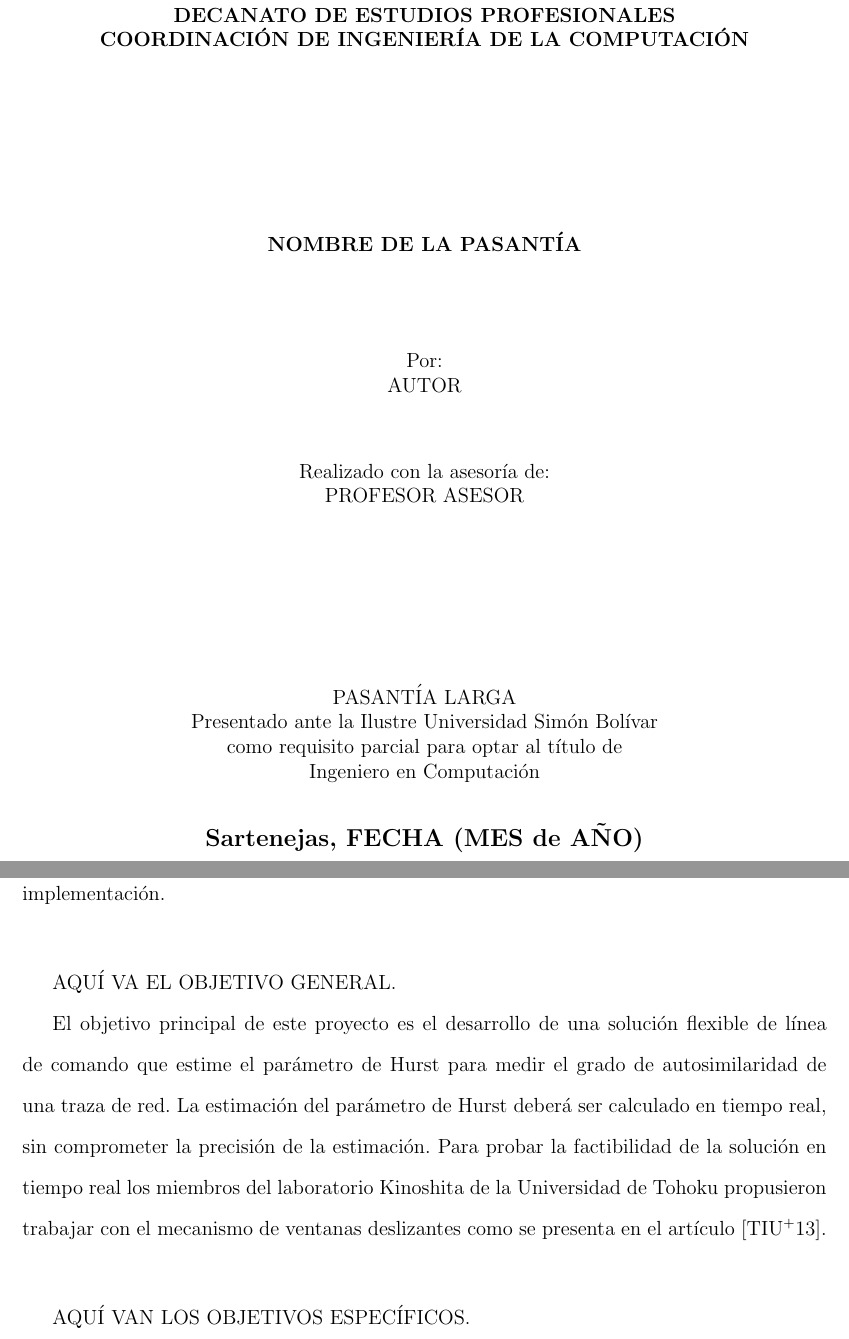
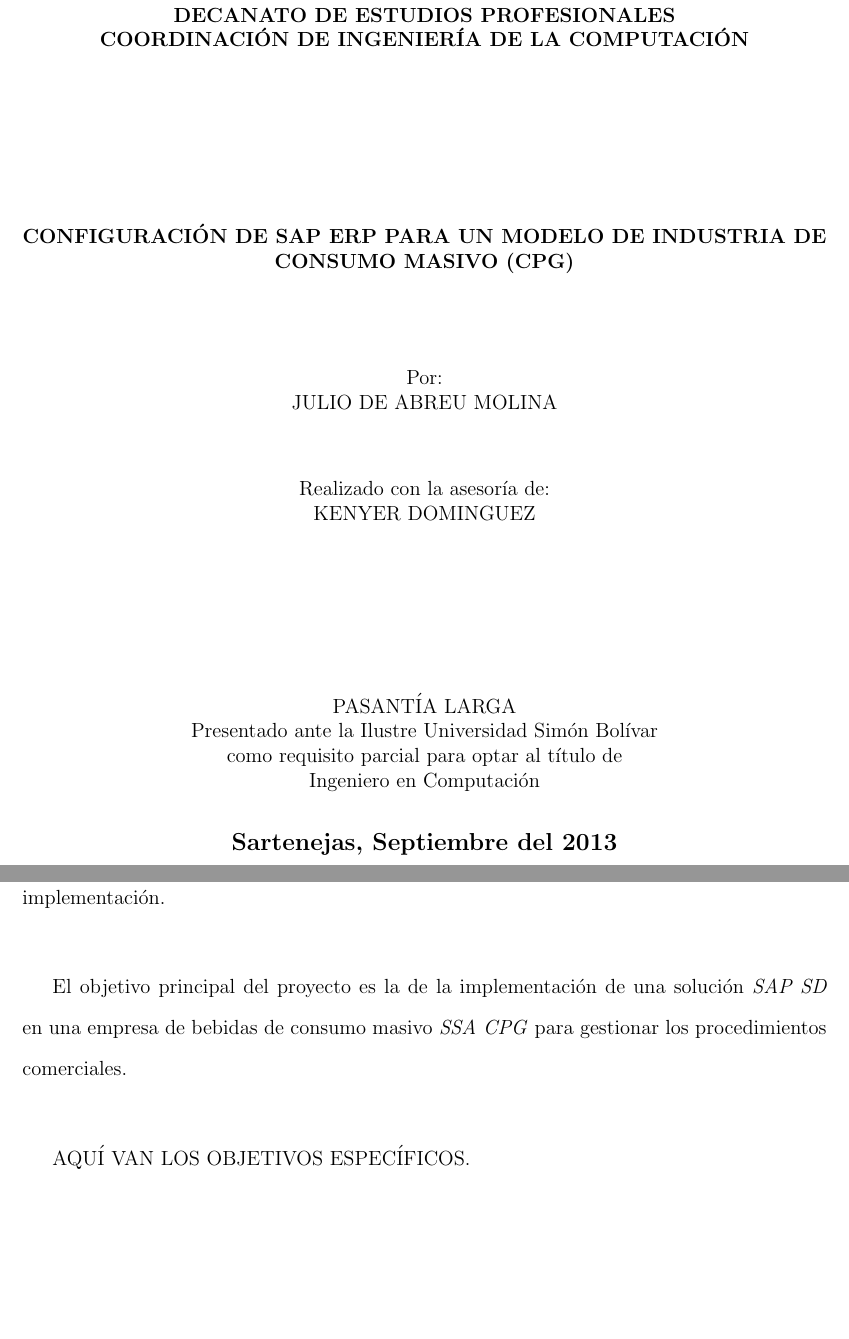
Before and after one commit to jam1987/pasantia, a LaTeX thesis (thesis.tex, which reads acta.tex, intro.tex, title.tex): two parts of pages 1 and 11 of 48, joined at a grey line, cut so that both start at the same text, the shorter picture padded with empty space. The pictures show the PDF file thesis.pdf that the author committed with the source.

Commit message:
Modificado titulo, acta y objetivo general

```diff
--- a/acta.tex
+++ b/acta.tex
@@ -23,7 +23,7 @@
 \bigskip
 
 % Aqui coloca el nombre de su proyecto de grado/pasantia larga.
-\textsc{\bfseries NOMBRE DE LA PASANT\'IA}
+\textsc{\bfseries CONFIGURACI'ON DE SAP ERP PARA UN MODELO DE INDUSTRIA DE CONSUMO MASIVO (CPG)}
 
 \bigskip
 \bigskip
@@ -34,7 +34,7 @@
 \centering
 Presentado por: \\
 % Aqui coloca su nombre.
-\textsc{\bfseries AUTOR} \\
+\textsc{\bfseries JULIO DE ABREU MOLINA} \\
 
 \bigskip
 \bigskip
--- a/intro.tex
+++ b/intro.tex
@@ -67,16 +67,7 @@
 %Puedes quitar esto(es opcional)
 \vspace{5 mm}
 
-AQU\'I VA EL OBJETIVO GENERAL.
-
-El objetivo principal de este proyecto es el desarrollo de una soluci'on
-flexible de l'inea de comando que estime el par'ametro de Hurst para medir el
-grado de autosimilaridad de una traza de red. La estimaci'on del par'ametro de
-Hurst deber'a ser calculado en tiempo real, sin comprometer la precisi'on de la
-estimaci'on. Para probar la factibilidad de la soluci'on en tiempo real los
-miembros del laboratorio Kinoshita de la Universidad de Tohoku propusieron
-trabajar con el mecanismo de ventanas deslizantes como se presenta en el
-art'iculo \cite{TakahashiAkinori:20070913}.
+\indent El objetivo principal del proyecto es la de la implementaci'on de una soluci'on \emph{SAP SD} en una empresa de bebidas de consumo masivo \emph{SSA CPG} para gestionar los procedimientos comerciales.
 
 
 %Puedes quitar esto(es opcional)
--- a/title.tex
+++ b/title.tex
@@ -22,7 +22,7 @@
 
 % Title/Titulo
 % Aqui ponga el nombre de su proyecto de grado/pasantia larga
-\textsc{\bfseries NOMBRE DE LA PASANT\'IA}
+\textsc{\bfseries CONFIGURACI'ON DE SAP ERP PARA UN MODELO DE INDUSTRIA DE CONSUMO MASIVO (CPG)}
 
 \bigskip
 \bigskip
@@ -34,14 +34,14 @@
 \begin{minipage}{\textwidth}
 \centering
 Por: \\
-AUTOR \\
+JULIO DE ABREU MOLINA \\
 
 \bigskip
 \bigskip
 \bigskip
 
 Realizado con la asesor'ia de: \\
-PROFESOR ASESOR
+KENYER DOMINGUEZ
 \end{minipage}
 
 \bigskip
@@ -63,7 +63,7 @@
 \vfill
 
 % Date/Fecha
-{\large \bfseries Sartenejas, FECHA (MES de A\~NO)}
+{\large \bfseries Sartenejas, Septiembre del 2013}
 
 \end{center}
 \end{titlepage}
```
Also changed, not shown: .pdf (added), thesis.pdf, acta.tex (4 more changed lines), 2 other files.
